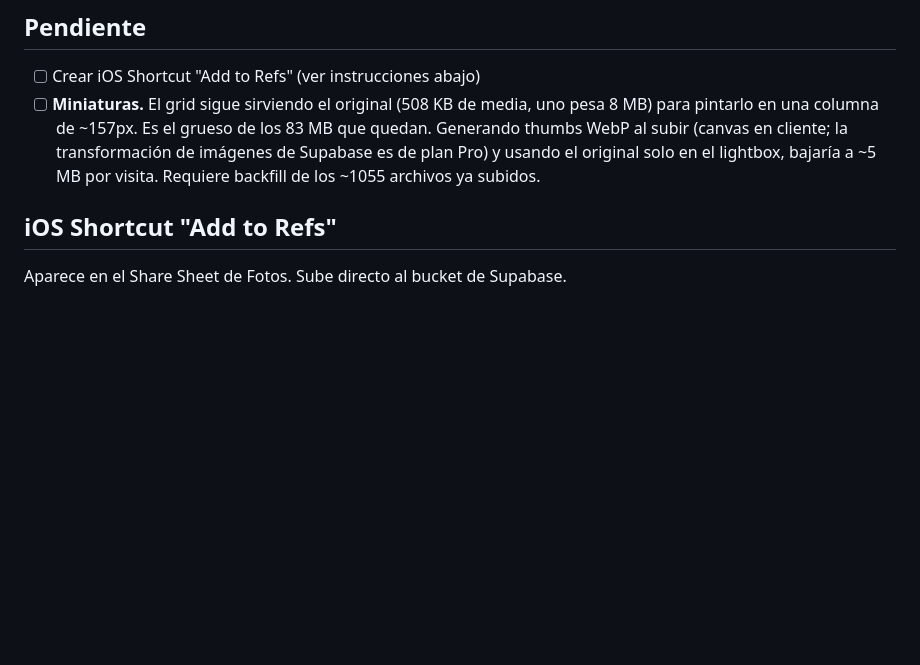
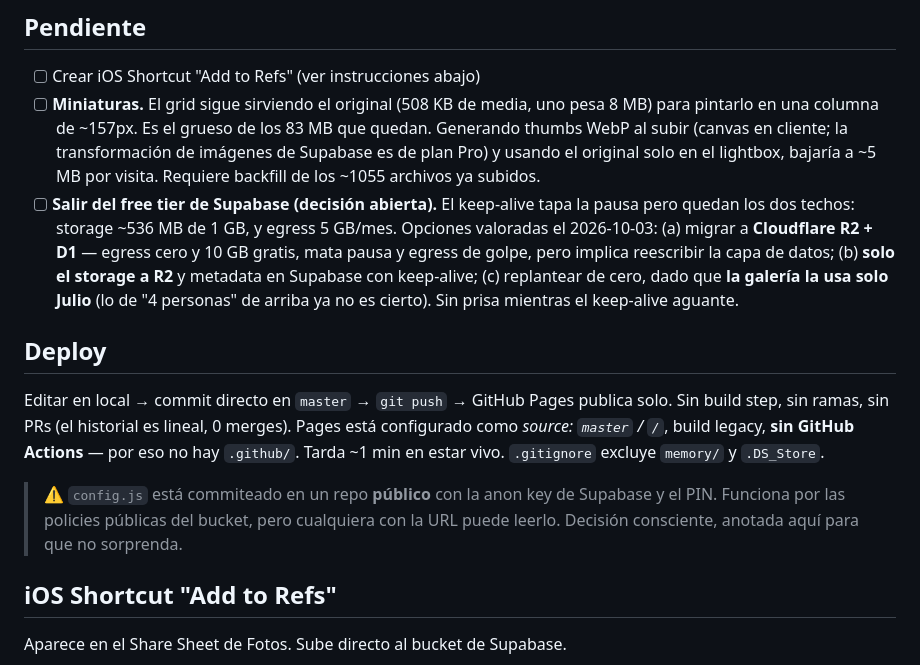
Before and after one commit to Juliomperezd/Gallery, a Markdown page: CLAUDE.md, the part around one of its changes. Drawn GitHub-style; blank space fills up the shorter version.

```diff
--- a/CLAUDE.md
+++ b/CLAUDE.md
@@ -123,6 +150,13 @@ Medido con Chromium sobre la librería real: **993 archivos / 522 MB → 176 / 8
 ## Pendiente
 - [ ] Crear iOS Shortcut "Add to Refs" (ver instrucciones abajo)
 - [ ] **Miniaturas.** El grid sigue sirviendo el original (508 KB de media, uno pesa 8 MB) para pintarlo en una columna de ~157px. Es el grueso de los 83 MB que quedan. Generando thumbs WebP al subir (canvas en cliente; la transformación de imágenes de Supabase es de plan Pro) y usando el original solo en el lightbox, bajaría a ~5 MB por visita. Requiere backfill de los ~1055 archivos ya subidos.
+- [ ] **Salir del free tier de Supabase (decisión abierta).** El keep-alive tapa la pausa pero quedan los dos techos: storage ~536 MB de 1 GB, y egress 5 GB/mes. Opciones valoradas el 2026-10-03: (a) migrar a **Cloudflare R2 + D1** — egress cero y 10 GB gratis, mata pausa y egress de golpe, pero implica reescribir la capa de datos; (b) **solo el storage a R2** y metadata en Supabase con keep-alive; (c) replantear de cero, dado que **la galería la usa solo Julio** (lo de "4 personas" de arriba ya no es cierto). Sin prisa mientras el keep-alive aguante.
+
+## Deploy
+
+Editar en local → commit directo en `master` → `git push` → GitHub Pages publica solo. Sin build step, sin ramas, sin PRs (el historial es lineal, 0 merges). Pages está configurado como *source: `master` / `/`*, build legacy, **sin GitHub Actions** — por eso no hay `.github/`. Tarda ~1 min en estar vivo. `.gitignore` excluye `memory/` y `.DS_Store`.
+
+> ⚠️ `config.js` está commiteado en un repo **público** con la anon key de Supabase y el PIN. Funciona por las policies públicas del bucket, pero cualquiera con la URL puede leerlo. Decisión consciente, anotada aquí para que no sorprenda.
 
 ## iOS Shortcut "Add to Refs"
 Aparece en el Share Sheet de Fotos. Sube directo al bucket de Supabase.
```
Also changed, not shown: other parts of CLAUDE.md (+27 -0 lines).
